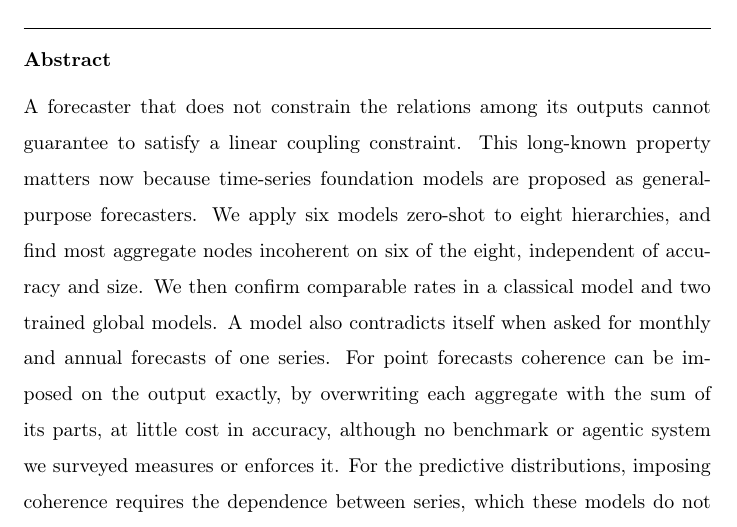
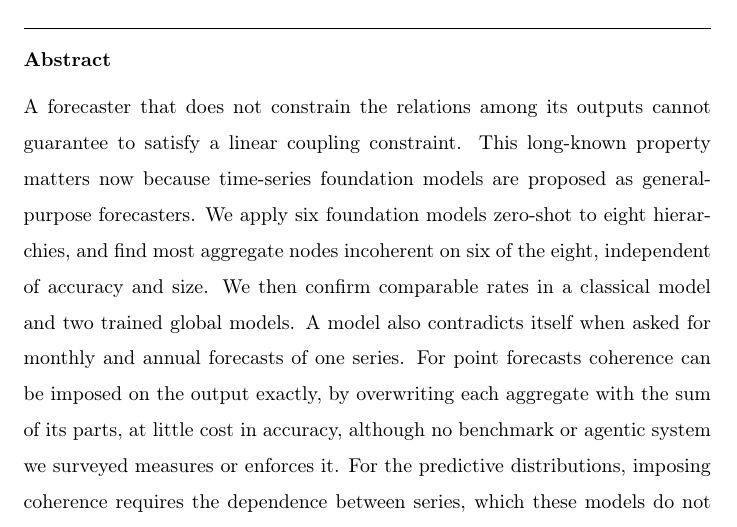
Before and after one commit to msicilia/tsfm-coherence-audit, a LaTeX paper (paper/main.tex): part of page 1 of 35, cut so that both start at the same text. Compiled offline with pdfLaTeX.

Commit message:
Abstract: name the six models as foundation models

```diff
--- a/paper/main.tex
+++ b/paper/main.tex
@@ -60,7 +60,7 @@ A Multi-Model Audit of Coherence Failures}
 \begin{abstract}
 A forecaster that does not constrain the relations among its outputs cannot guarantee to
 satisfy a linear coupling constraint. This long-known property matters now because
-time-series foundation models are proposed as general-purpose forecasters. We apply six models zero-shot to eight hierarchies, and
+time-series foundation models are proposed as general-purpose forecasters. We apply six foundation models zero-shot to eight hierarchies, and
 find most aggregate nodes incoherent on six of the eight, independent of accuracy and
 size. We then confirm comparable rates in a classical model and two trained global
 models. A model also
```
